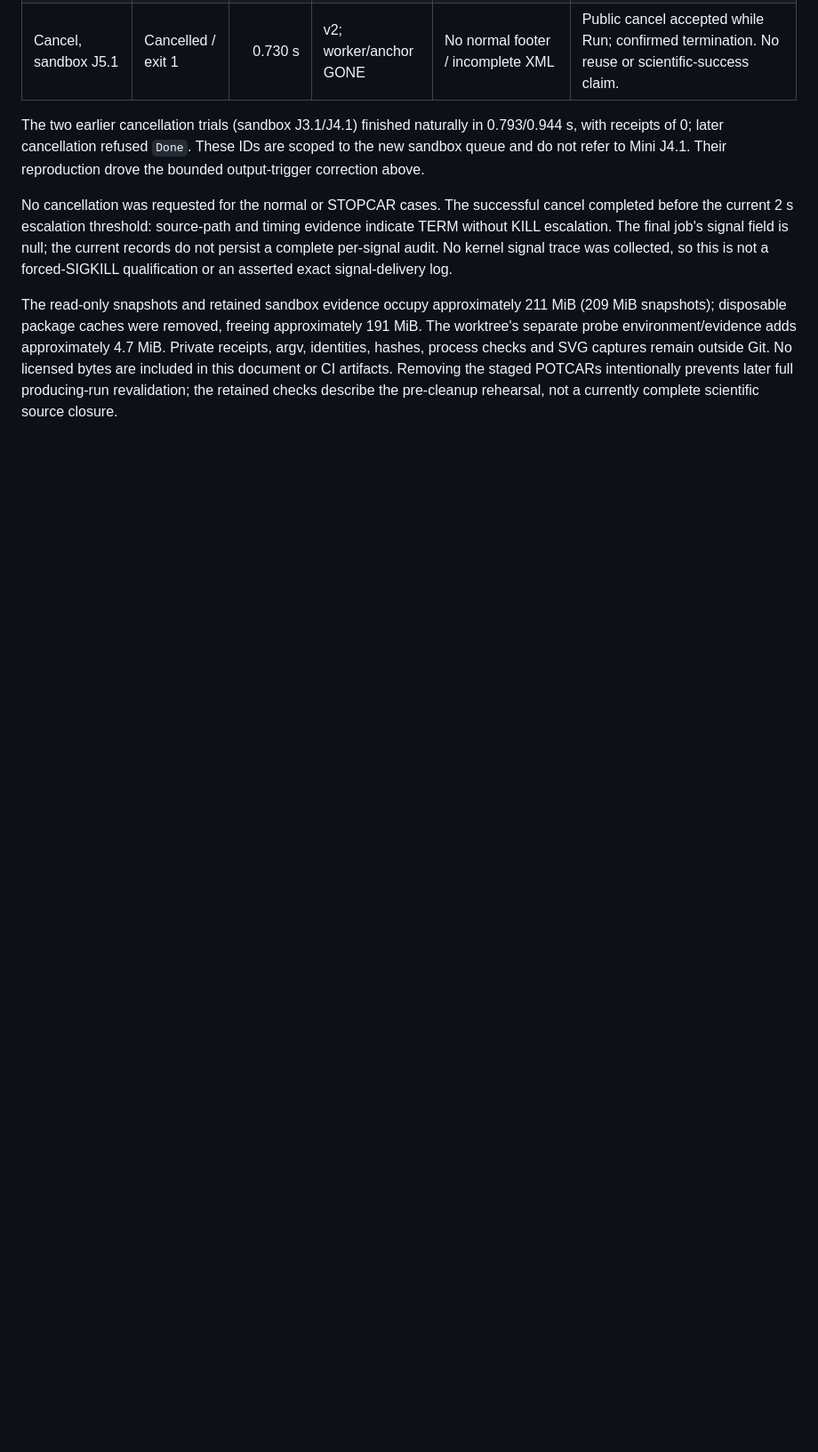
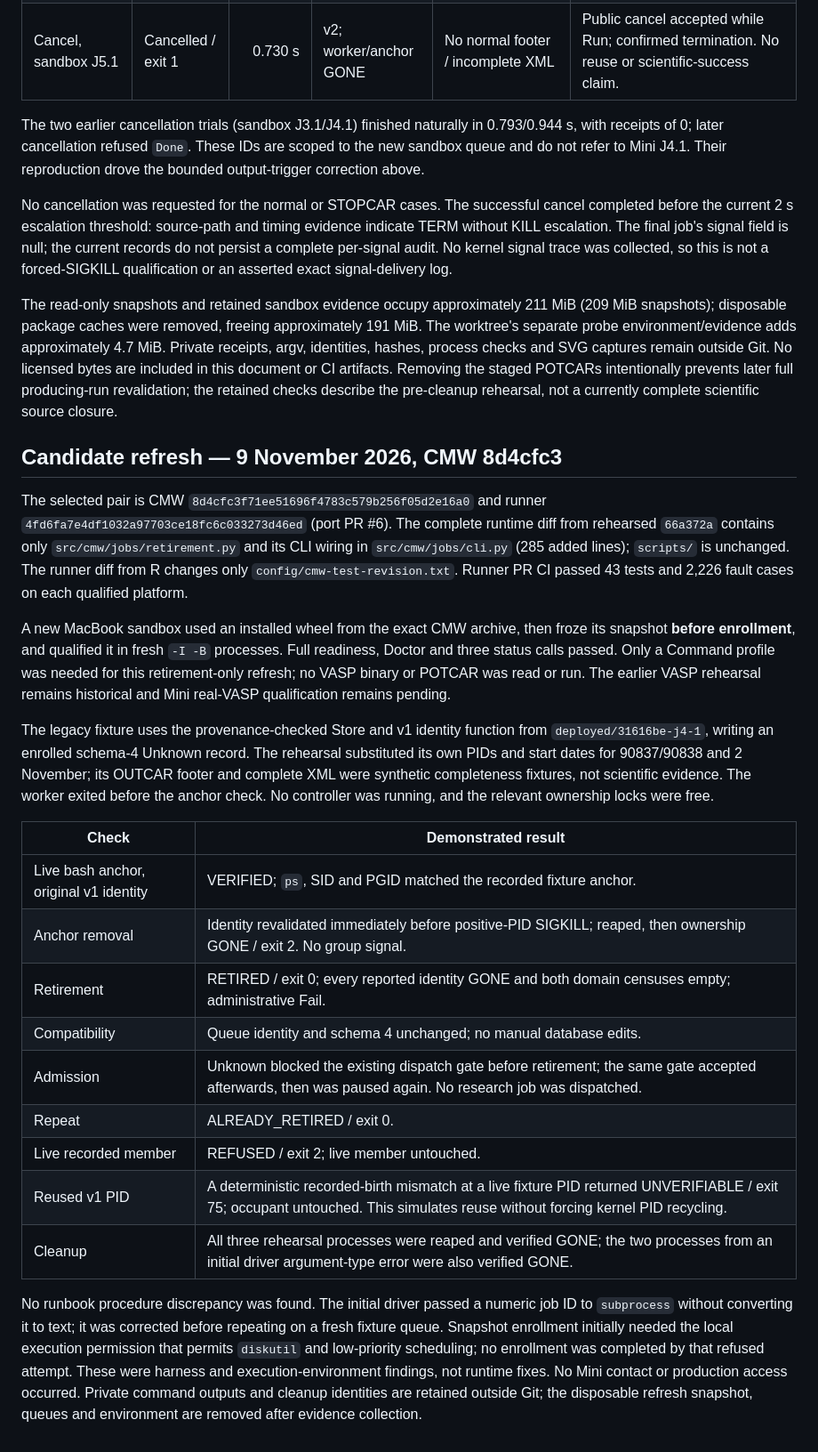
Before and after one commit to angzeli/computational-modelling-workflow, a Markdown page: docs/operations/cutover-runbook.md, the part around one of its changes. Shown at 89% size. Drawn GitHub-style; blank space fills up the shorter version.

Commit message:
Record refreshed CMW and runner qualification pair

```diff
--- a/docs/operations/cutover-runbook.md
+++ b/docs/operations/cutover-runbook.md
@@ -812,3 +812,50 @@ No licensed bytes are included in this document or CI artifacts. Removing the
 staged POTCARs intentionally prevents later full producing-run revalidation;
 the retained checks describe the pre-cleanup rehearsal, not a currently complete
 scientific source closure.
+
+
+## Candidate refresh — 9 November 2026, CMW 8d4cfc3
+
+The selected pair is CMW `8d4cfc3f71ee51696f4783c579b256f05d2e16a0` and
+runner `4fd6fa7e4df1032a97703ce18fc6c033273d46ed` (port PR #6).
+The complete runtime diff from rehearsed `66a372a` contains only
+`src/cmw/jobs/retirement.py` and its CLI wiring in `src/cmw/jobs/cli.py`
+(285 added lines); `scripts/` is unchanged. The runner diff from R changes only
+`config/cmw-test-revision.txt`. Runner PR CI passed 43 tests and 2,226 fault
+cases on each qualified platform.
+
+A new MacBook sandbox used an installed wheel from the exact CMW archive,
+then froze its snapshot **before enrollment**, and qualified it in fresh
+`-I -B` processes. Full readiness, Doctor and three status calls passed.
+Only a Command profile was needed for this retirement-only refresh; no VASP
+binary or POTCAR was read or run. The earlier VASP rehearsal remains historical
+and Mini real-VASP qualification remains pending.
+
+The legacy fixture uses the provenance-checked Store and v1 identity function
+from `deployed/31616be-j4-1`, writing an enrolled schema-4 Unknown record.
+The rehearsal substituted its own PIDs and start dates for 90837/90838 and
+2 November; its OUTCAR footer and complete XML were synthetic completeness
+fixtures, not scientific evidence. The worker exited before the anchor check.
+No controller was running, and the relevant ownership locks were free.
+
+| Check | Demonstrated result |
+|---|---|
+| Live bash anchor, original v1 identity | VERIFIED; `ps`, SID and PGID matched the recorded fixture anchor. |
+| Anchor removal | Identity revalidated immediately before positive-PID SIGKILL; reaped, then ownership GONE / exit 2. No group signal. |
+| Retirement | RETIRED / exit 0; every reported identity GONE and both domain censuses empty; administrative Fail. |
+| Compatibility | Queue identity and schema 4 unchanged; no manual database edits. |
+| Admission | Unknown blocked the existing dispatch gate before retirement; the same gate accepted afterwards, then was paused again. No research job was dispatched. |
+| Repeat | ALREADY_RETIRED / exit 0. |
+| Live recorded member | REFUSED / exit 2; live member untouched. |
+| Reused v1 PID | A deterministic recorded-birth mismatch at a live fixture PID returned UNVERIFIABLE / exit 75; occupant untouched. This simulates reuse without forcing kernel PID recycling. |
+| Cleanup | All three rehearsal processes were reaped and verified GONE; the two processes from an initial driver argument-type error were also verified GONE. |
+
+No runbook procedure discrepancy was found. The initial driver passed a numeric
+job ID to `subprocess` without converting it to text; it was corrected before
+repeating on a fresh fixture queue. Snapshot enrollment initially needed the
+local execution permission that permits `diskutil` and low-priority scheduling;
+no enrollment was completed by that refused attempt. These were harness and
+execution-environment findings, not runtime fixes. No Mini contact or production
+access occurred. Private command outputs and cleanup identities are retained
+outside Git; the disposable refresh snapshot, queues and environment are removed
+after evidence collection.
```
Also changed, not shown: other parts of docs/operations/cutover-runbook.md (+8 -8 lines), docs/architecture/multi-host-nodes.md (+9 -8 lines), docs/architecture/vasp-runner-ownership-plan.md (+6 -4 lines).
